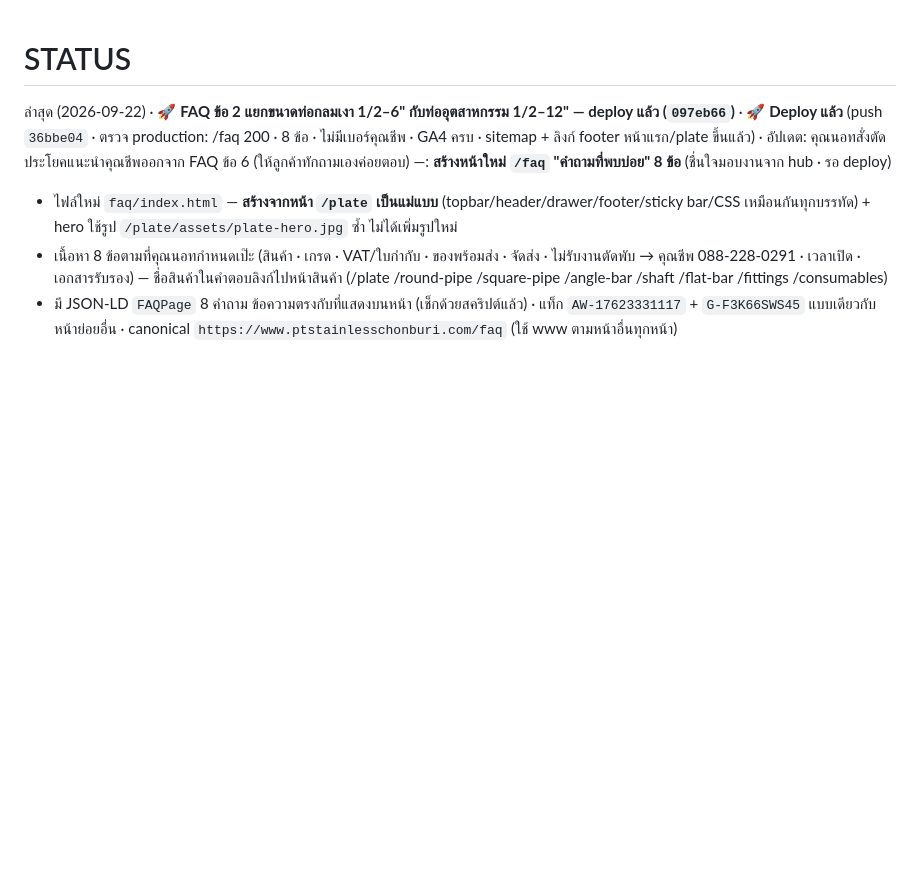
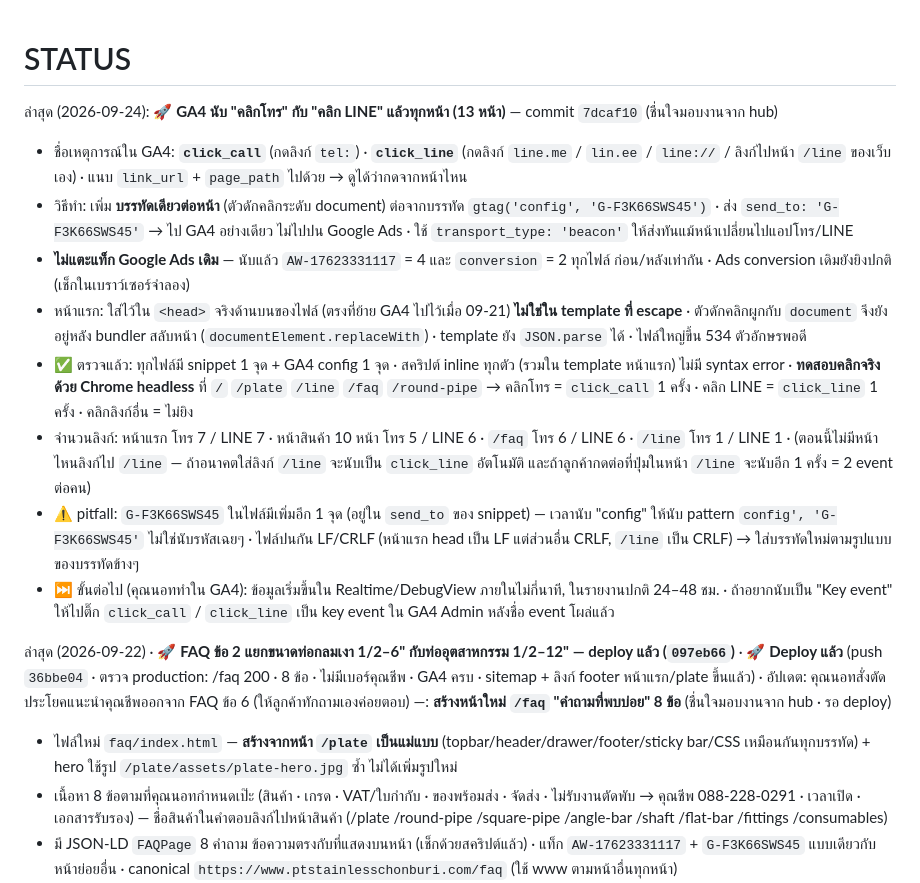
Before and after one commit to ptstainless/ptstainless-website, a Markdown page: STATUS.md, the part around the change. Drawn GitHub-style; blank space fills up the shorter version.

Commit message:
STATUS: GA4 click_call/click_line
Co-Authored-By: Claude Opus 5.5 <noreply@anthropic.com>

```diff
--- a/STATUS.md
+++ b/STATUS.md
@@ -1,4 +1,14 @@
 # STATUS
+
+ล่าสุด (2026-09-24): 🚀 **GA4 นับ "คลิกโทร" กับ "คลิก LINE" แล้วทุกหน้า (13 หน้า)** — commit `7dcaf10` (ชื่นใจมอบงานจาก hub)
+  - ชื่อเหตุการณ์ใน GA4: **`click_call`** (กดลิงก์ `tel:`) · **`click_line`** (กดลิงก์ `line.me` / `lin.ee` / `line://` / ลิงก์ไปหน้า `/line` ของเว็บเอง) · แนบ `link_url` + `page_path` ไปด้วย → ดูได้ว่ากดจากหน้าไหน
+  - วิธีทำ: เพิ่ม **บรรทัดเดียวต่อหน้า** (ตัวดักคลิกระดับ document) ต่อจากบรรทัด `gtag('config', 'G-F3K66SWS45')` · ส่ง `send_to: 'G-F3K66SWS45'` → ไป GA4 อย่างเดียว ไม่ไปปน Google Ads · ใช้ `transport_type: 'beacon'` ให้ส่งทันแม้หน้าเปลี่ยนไปแอปโทร/LINE
+  - **ไม่แตะแท็ก Google Ads เดิม** — นับแล้ว `AW-17623331117` = 4 และ `conversion` = 2 ทุกไฟล์ ก่อน/หลังเท่ากัน · Ads conversion เดิมยังยิงปกติ (เช็กในเบราว์เซอร์จำลอง)
+  - หน้าแรก: ใส่ไว้ใน `<head>` จริงด้านบนของไฟล์ (ตรงที่ย้าย GA4 ไปไว้เมื่อ 09-21) **ไม่ใช่ใน template ที่ escape** · ตัวดักคลิกผูกกับ `document` จึงยังอยู่หลัง bundler สลับหน้า (`documentElement.replaceWith`) · template ยัง `JSON.parse` ได้ · ไฟล์ใหญ่ขึ้น 534 ตัวอักษรพอดี
+  - ✅ ตรวจแล้ว: ทุกไฟล์มี snippet 1 จุด + GA4 config 1 จุด · สคริปต์ inline ทุกตัว (รวมใน template หน้าแรก) ไม่มี syntax error · **ทดสอบคลิกจริงด้วย Chrome headless** ที่ `/` `/plate` `/line` `/faq` `/round-pipe` → คลิกโทร = `click_call` 1 ครั้ง · คลิก LINE = `click_line` 1 ครั้ง · คลิกลิงก์อื่น = ไม่ยิง
+  - จำนวนลิงก์: หน้าแรก โทร 7 / LINE 7 · หน้าสินค้า 10 หน้า โทร 5 / LINE 6 · `/faq` โทร 6 / LINE 6 · `/line` โทร 1 / LINE 1 · (ตอนนี้ไม่มีหน้าไหนลิงก์ไป `/line` — ถ้าอนาคตใส่ลิงก์ `/line` จะนับเป็น `click_line` อัตโนมัติ และถ้าลูกค้ากดต่อที่ปุ่มในหน้า `/line` จะนับอีก 1 ครั้ง = 2 event ต่อคน)
+  - ⚠️ pitfall: `G-F3K66SWS45` ในไฟล์มีเพิ่มอีก 1 จุด (อยู่ใน `send_to` ของ snippet) — เวลานับ "config" ให้นับ pattern `config', 'G-F3K66SWS45'` ไม่ใช่นับรหัสเฉยๆ · ไฟล์ปนกัน LF/CRLF (หน้าแรก head เป็น LF แต่ส่วนอื่น CRLF, `/line` เป็น CRLF) → ใส่บรรทัดใหม่ตามรูปแบบของบรรทัดข้างๆ
+  - ⏭️ ขั้นต่อไป (คุณนอททำใน GA4): ข้อมูลเริ่มขึ้นใน Realtime/DebugView ภายในไม่กี่นาที, ในรายงานปกติ 24–48 ชม. · ถ้าอยากนับเป็น "Key event" ให้ไปติ๊ก `click_call` / `click_line` เป็น key event ใน GA4 Admin หลังชื่อ event โผล่แล้ว
 
 ล่าสุด (2026-09-22) · 🚀 **FAQ ข้อ 2 แยกขนาดท่อกลมเงา 1/2–6" กับท่ออุตสาหกรรม 1/2–12" — deploy แล้ว (`097eb66`)** · 🚀 **Deploy แล้ว** (push `36bbe04` · ตรวจ production: /faq 200 · 8 ข้อ · ไม่มีเบอร์คุณชีพ · GA4 ครบ · sitemap + ลิงก์ footer หน้าแรก/plate ขึ้นแล้ว) · อัปเดต: คุณนอทสั่งตัดประโยคแนะนำคุณชีพออกจาก FAQ ข้อ 6 (ให้ลูกค้าทักถามเองค่อยตอบ) —: **สร้างหน้าใหม่ `/faq` "คำถามที่พบบ่อย" 8 ข้อ** (ชื่นใจมอบงานจาก hub · รอ deploy)
   - ไฟล์ใหม่ `faq/index.html` — **สร้างจากหน้า `/plate` เป็นแม่แบบ** (topbar/header/drawer/footer/sticky bar/CSS เหมือนกันทุกบรรทัด) + hero ใช้รูป `/plate/assets/plate-hero.jpg` ซ้ำ ไม่ได้เพิ่มรูปใหม่
```
